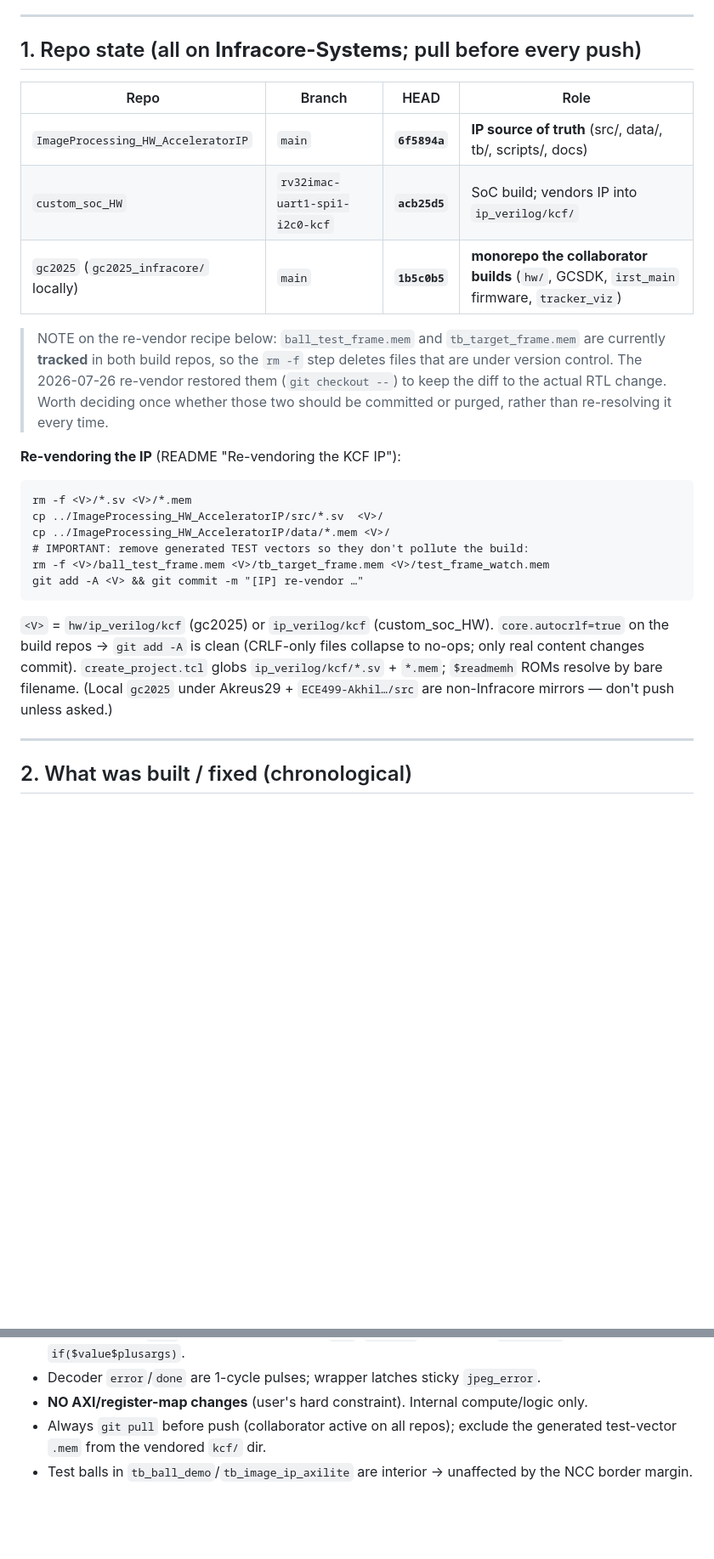
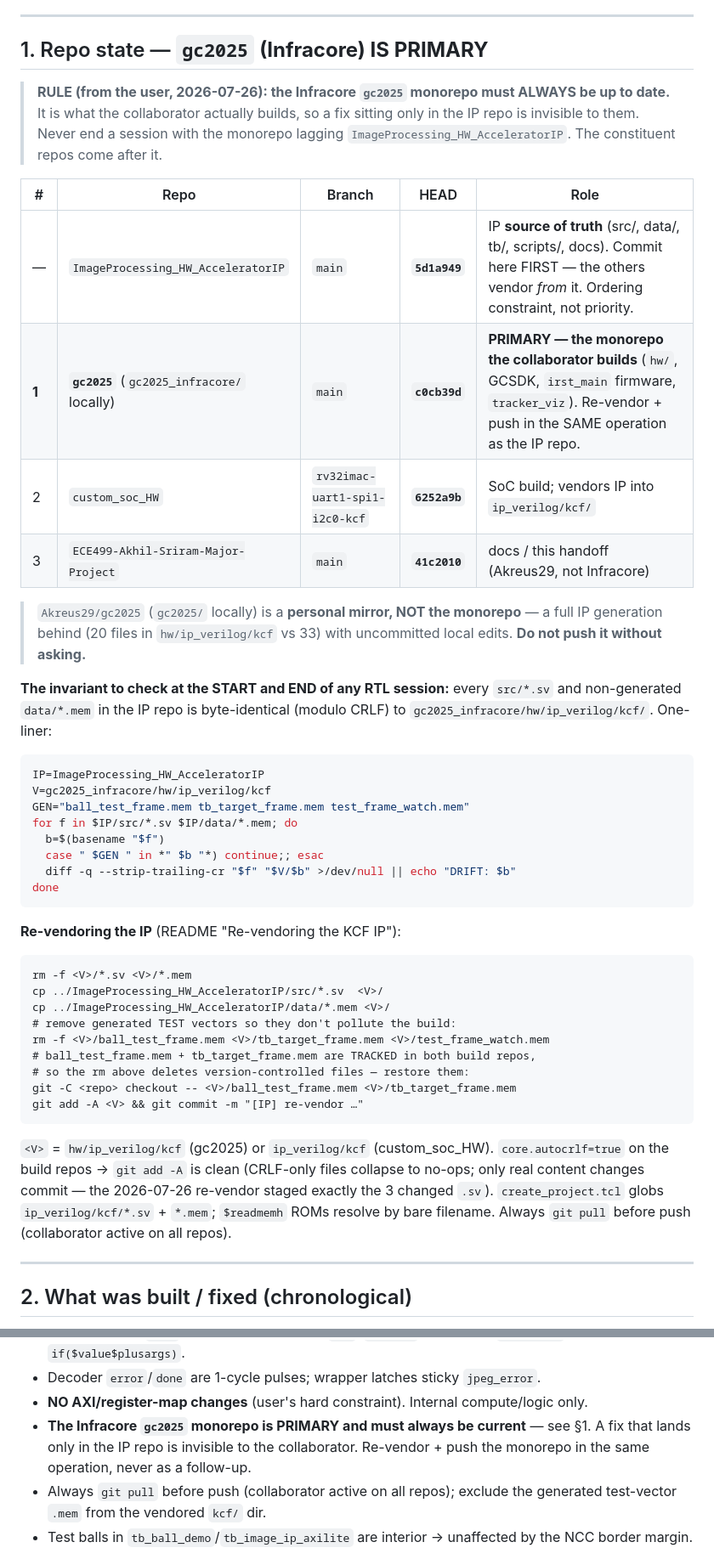
Before and after one commit to Akreus29/ECE499-Akhil-Sriram-Major-Project, a Markdown page: SESSION_HANDOFF.md, 2 parts joined by grey strips. Shown at 85% size. Rendered like a GitHub page; blank space fills up the shorter version.

Commit message:
handoff: Infracore gc2025 monorepo is PRIMARY — push order, drift-check invariant, mirror warning

````diff
--- a/SESSION_HANDOFF.md
+++ b/SESSION_HANDOFF.md
@@ -52,36 +52,58 @@
 
 ---
 
-## 1. Repo state (all on **Infracore-Systems**; pull before every push)
+## 1. Repo state — **`gc2025` (Infracore) IS PRIMARY**
 
-| Repo | Branch | HEAD | Role |
-|---|---|---|---|
-| `ImageProcessing_HW_AcceleratorIP` | `main` | **`6f5894a`** | **IP source of truth** (src/, data/, tb/, scripts/, docs) |
-| `custom_soc_HW` | `rv32imac-uart1-spi1-i2c0-kcf` | **`acb25d5`** | SoC build; vendors IP into `ip_verilog/kcf/` |
-| `gc2025` (`gc2025_infracore/` locally) | `main` | **`1b5c0b5`** | **monorepo the collaborator builds** (`hw/`, GCSDK, `irst_main` firmware, `tracker_viz`) |
+> **RULE (from the user, 2026-07-26): the Infracore `gc2025` monorepo must
+> ALWAYS be up to date.** It is what the collaborator actually builds, so a fix
+> sitting only in the IP repo is invisible to them. Never end a session with the
+> monorepo lagging `ImageProcessing_HW_AcceleratorIP`. The constituent repos
+> come after it.
 
-> NOTE on the re-vendor recipe below: `ball_test_frame.mem` and
-> `tb_target_frame.mem` are currently **tracked** in both build repos, so the
-> `rm -f` step deletes files that are under version control. The 2026-07-26
-> re-vendor restored them (`git checkout --`) to keep the diff to the actual
-> RTL change. Worth deciding once whether those two should be committed or
-> purged, rather than re-resolving it every time.
+| # | Repo | Branch | HEAD | Role |
+|---|---|---|---|---|
+| — | `ImageProcessing_HW_AcceleratorIP` | `main` | **`5d1a949`** | IP **source of truth** (src/, data/, tb/, scripts/, docs). Commit here FIRST — the others vendor *from* it. Ordering constraint, not priority. |
+| **1** | **`gc2025`** (`gc2025_infracore/` locally) | `main` | **`c0cb39d`** | **PRIMARY — the monorepo the collaborator builds** (`hw/`, GCSDK, `irst_main` firmware, `tracker_viz`). Re-vendor + push in the SAME operation as the IP repo. |
+| 2 | `custom_soc_HW` | `rv32imac-uart1-spi1-i2c0-kcf` | **`6252a9b`** | SoC build; vendors IP into `ip_verilog/kcf/` |
+| 3 | `ECE499-Akhil-Sriram-Major-Project` | `main` | **`41c2010`** | docs / this handoff (Akreus29, not Infracore) |
+
+> `Akreus29/gc2025` (`gc2025/` locally) is a **personal mirror, NOT the monorepo**
+> — a full IP generation behind (20 files in `hw/ip_verilog/kcf` vs 33) with
+> uncommitted local edits. **Do not push it without asking.**
+
+**The invariant to check at the START and END of any RTL session:** every
+`src/*.sv` and non-generated `data/*.mem` in the IP repo is byte-identical
+(modulo CRLF) to `gc2025_infracore/hw/ip_verilog/kcf/`. One-liner:
+
+```sh
+IP=ImageProcessing_HW_AcceleratorIP
+V=gc2025_infracore/hw/ip_verilog/kcf
+GEN="ball_test_frame.mem tb_target_frame.mem test_frame_watch.mem"
+for f in $IP/src/*.sv $IP/data/*.mem; do
+  b=$(basename "$f")
+  case " $GEN " in *" $b "*) continue;; esac
+  diff -q --strip-trailing-cr "$f" "$V/$b" >/dev/null || echo "DRIFT: $b"
+done
+```
 
 **Re-vendoring the IP** (README "Re-vendoring the KCF IP"):
 ```
 rm -f <V>/*.sv <V>/*.mem
 cp ../ImageProcessing_HW_AcceleratorIP/src/*.sv  <V>/
 cp ../ImageProcessing_HW_AcceleratorIP/data/*.mem <V>/
-# IMPORTANT: remove generated TEST vectors so they don't pollute the build:
+# remove generated TEST vectors so they don't pollute the build:
 rm -f <V>/ball_test_frame.mem <V>/tb_target_frame.mem <V>/test_frame_watch.mem
+# ball_test_frame.mem + tb_target_frame.mem are TRACKED in both build repos,
+# so the rm above deletes version-controlled files — restore them:
+git -C <repo> checkout -- <V>/ball_test_frame.mem <V>/tb_target_frame.mem
 git add -A <V> && git commit -m "[IP] re-vendor …"
 ```
 `<V>` = `hw/ip_verilog/kcf` (gc2025) or `ip_verilog/kcf` (custom_soc_HW).
 `core.autocrlf=true` on the build repos → `git add -A` is clean (CRLF-only files
-collapse to no-ops; only real content changes commit). `create_project.tcl` globs
+collapse to no-ops; only real content changes commit — the 2026-07-26 re-vendor
+staged exactly the 3 changed `.sv`). `create_project.tcl` globs
 `ip_verilog/kcf/*.sv` + `*.mem`; `$readmemh` ROMs resolve by bare filename.
-(Local `gc2025` under Akreus29 + `ECE499-Akhil…/src` are non-Infracore mirrors —
-don't push unless asked.)
+Always `git pull` before push (collaborator active on all repos).
 
 ---
 
@@ -557,6 +579,9 @@ log allows.
   `$readmemh` ROMs and `if($value$plusargs)`.
 - Decoder `error`/`done` are 1-cycle pulses; wrapper latches sticky `jpeg_error`.
 - **NO AXI/register-map changes** (user's hard constraint). Internal compute/logic only.
+- **The Infracore `gc2025` monorepo is PRIMARY and must always be current** —
+  see §1. A fix that lands only in the IP repo is invisible to the collaborator.
+  Re-vendor + push the monorepo in the same operation, never as a follow-up.
 - Always `git pull` before push (collaborator active on all repos); exclude the
   generated test-vector `.mem` from the vendored `kcf/` dir.
 - Test balls in `tb_ball_demo`/`tb_image_ip_axilite` are interior → unaffected by
````
